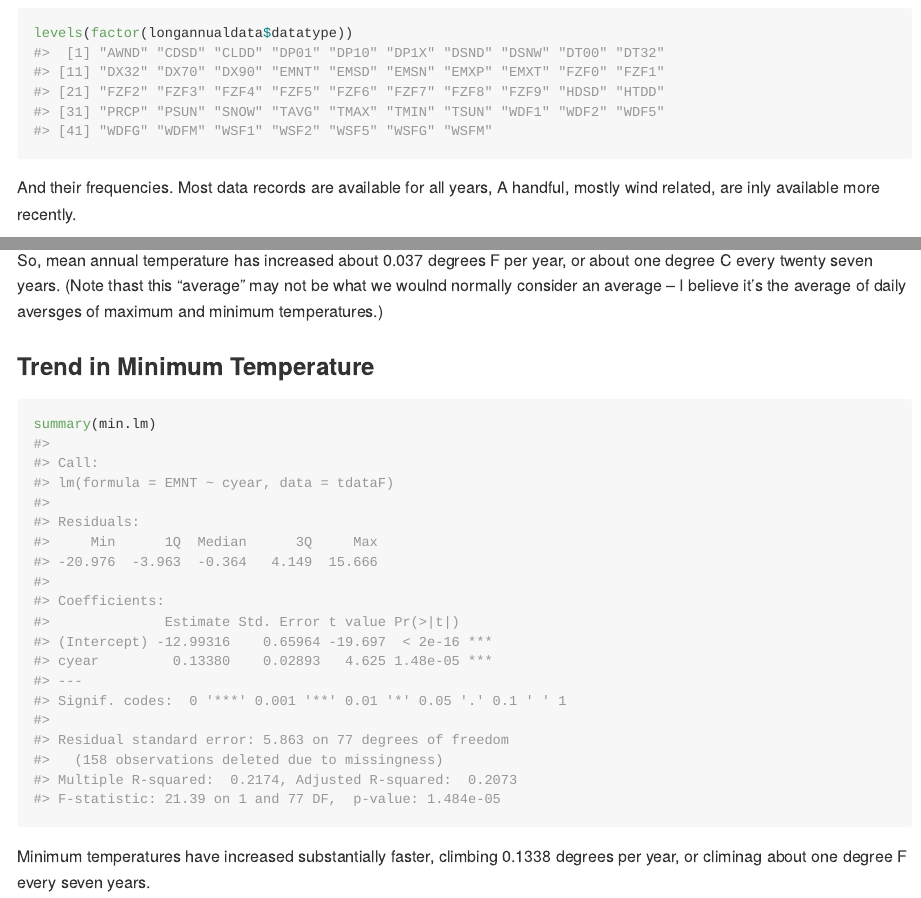
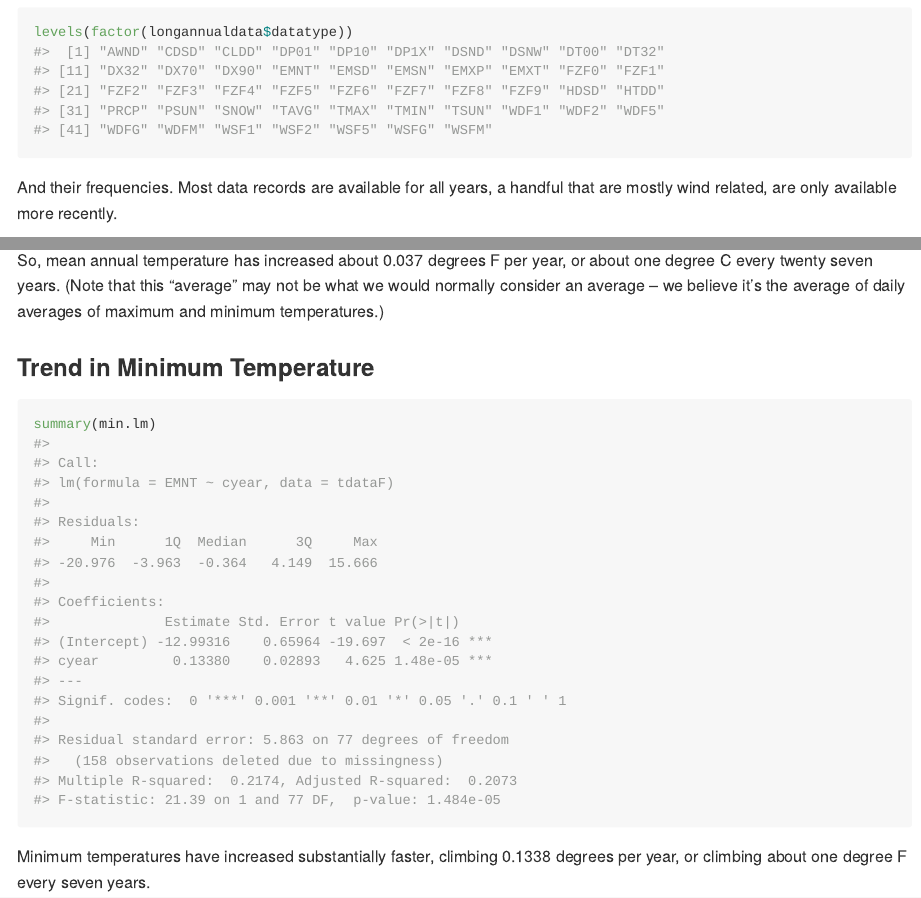
Before and after one commit to CBEP-SoCB/CDO-Portland-Jetport_sum, an R Markdown document (Analysis/Analysis_of_max,_min_and_averages.Rmd): the page in a window 1100 px wide, from 1600 px down before the commit and from 1460 px down after it, so that both start at the same text, and a second part further down, joined at a grey line. The pictures show the output file Analysis/Analysis_of_max,_min_and_averages.md that the author committed with the source, drawn offline in the style of GitHub.

Commit message:
Correct typos

````diff
--- a/Analysis/Analysis_of_max,_min_and_averages.Rmd
+++ b/Analysis/Analysis_of_max,_min_and_averages.Rmd
@@ -44,11 +44,12 @@ longannualdata <- read_csv(paste(sibling,fn, sep = '/')) %>%
 
 Making sense of that data requires looking at the metadata, but here's a list of
 the datatypes included.
+
 ```{r}
 levels(factor(longannualdata$datatype))
 ```
-And their frequencies.  Most data records are available for all years,  A
-handful, mostly wind related, are inly available more recently.
+And their frequencies.  Most data records are available for all years, a
+handful that are mostly wind related, are only available more recently.
 ```{r}
 longannualdata %>%
   group_by(datatype) %>%
@@ -98,16 +99,16 @@ Remember the mean temperature is based on means of maximums and minimums, in par
 summary(mean.lm)
 ```
 So, mean annual temperature has increased about 0.037 degrees F per year, or
-about one degree C every twenty seven years. (Note thast this "average" may not
-be what we woulnd normally consider an average -- I believe it's the average of
-daily aversges of maximum and minimum temperatures.)
+about one degree C every twenty seven years. (Note that this "average" may not
+be what we would normally consider an average -- we believe it's the average of
+daily averages of maximum and minimum temperatures.)
 
 ### Trend in Minimum Temperature
 ```{r}
 summary(min.lm)
 ```
 Minimum temperatures have increased substantially faster, climbing 0.1338
-degrees per year, or climinag about one degree F every seven years.
+degrees per year, or climbing about one degree F every seven years.
 ```{r}
 oldpar <- par(mfrow=c(2,2))
 plot(min.lm)
````
Also changed, not shown: Analysis/Analysis_of_max,_min_and_averages.md, Analysis/Analysis_of_max,_min_and_averages_files/figure-gfm/unnamed-chunk-9-1.png.
